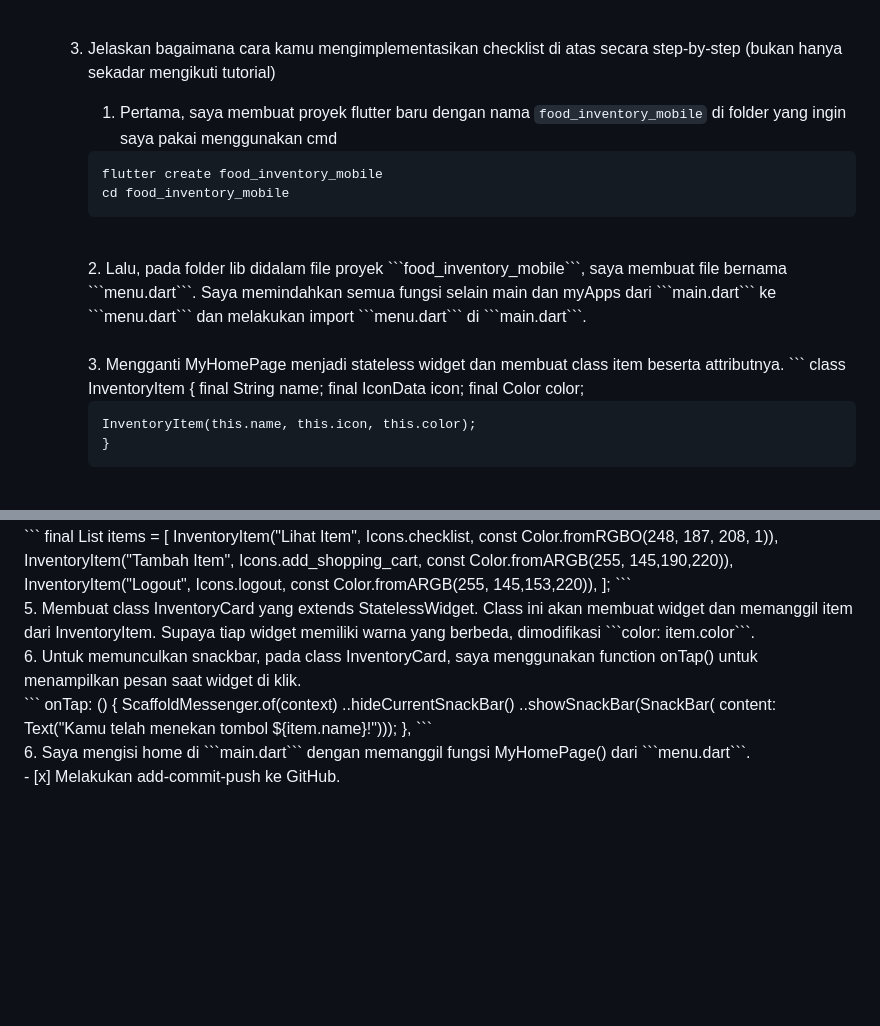
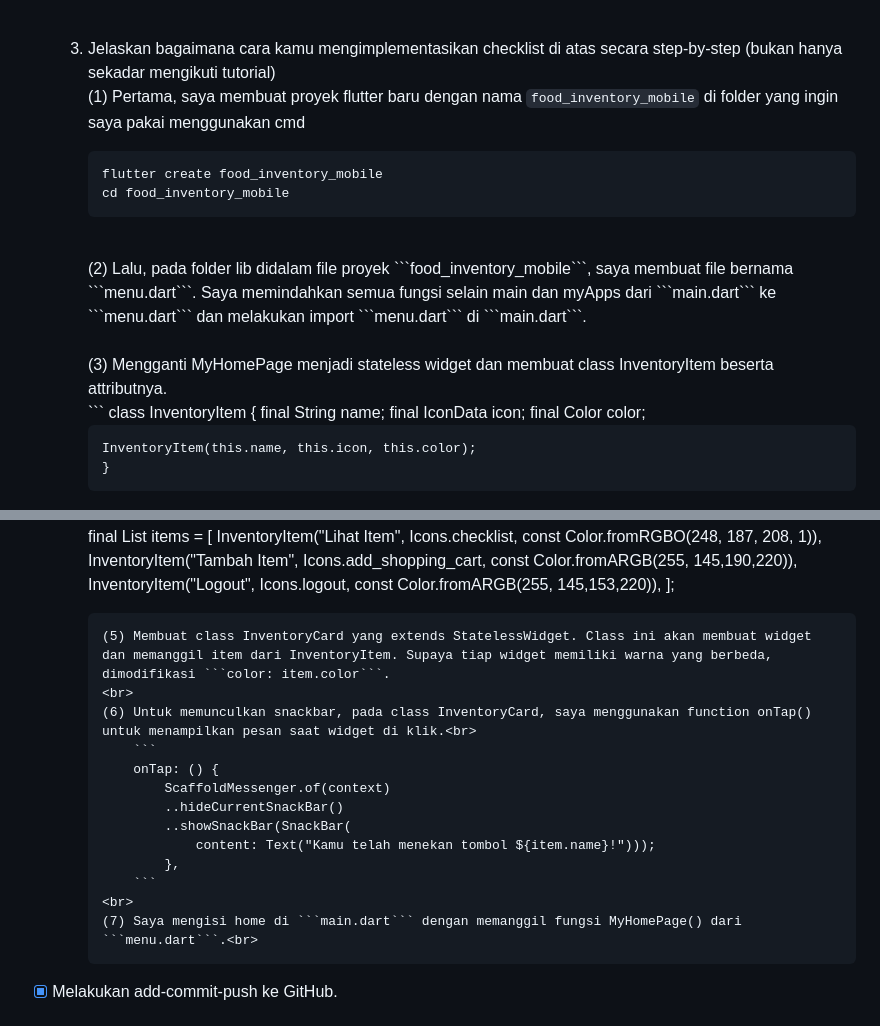
Before and after one commit to AzkaNydiaEsti/food_inventory_mobile, a Markdown page: README.md, 2 parts joined by grey strips. GitHub-like rendering; blank space fills up the shorter version.

Commit message:
Tugas 7 Selesai

````diff
--- a/README.md
+++ b/README.md
@@ -50,15 +50,15 @@ Checklist untuk tugas ini adalah sebagai berikut:<br>
         - Text: Widget ini digunakan untuk menampilkan teks.<br>
         <br>
     3.  Jelaskan bagaimana cara kamu mengimplementasikan checklist di atas secara step-by-step (bukan hanya sekadar mengikuti tutorial)<br>
-        1.  Pertama, saya membuat proyek flutter baru dengan nama ```food_inventory_mobile``` di folder yang ingin saya pakai menggunakan cmd<br>
+        (1) Pertama, saya membuat proyek flutter baru dengan nama ```food_inventory_mobile``` di folder yang ingin saya pakai menggunakan cmd<br>
         ```
         flutter create food_inventory_mobile
         cd food_inventory_mobile
         ```
         <br>
-        2.  Lalu, pada folder lib didalam file proyek ```food_inventory_mobile```, saya membuat file bernama ```menu.dart```. Saya memindahkan semua fungsi selain main dan myApps dari ```main.dart``` ke ```menu.dart``` dan melakukan import ```menu.dart``` di ```main.dart```.<br>
+        (2)  Lalu, pada folder lib didalam file proyek ```food_inventory_mobile```, saya membuat file bernama ```menu.dart```. Saya memindahkan semua fungsi selain main dan myApps dari ```main.dart``` ke ```menu.dart``` dan melakukan import ```menu.dart``` di ```main.dart```.<br>
         <br>
-        3.  Mengganti MyHomePage menjadi stateless widget dan membuat class item beserta attributnya.
+        (3) Mengganti MyHomePage menjadi stateless widget dan membuat class InventoryItem beserta attributnya.<br>
         ```
         class InventoryItem {
             final String name;
@@ -77,20 +76,19 @@ Checklist untuk tugas ini adalah sebagai berikut:<br>
             InventoryItem("Logout", Icons.logout, const Color.fromARGB(255, 145,153,220)),
             ];
         ```
+        (5) Membuat class InventoryCard yang extends StatelessWidget. Class ini akan membuat widget dan memanggil item dari InventoryItem. Supaya tiap widget memiliki warna yang berbeda, dimodifikasi ```color: item.color```.
         <br>
-        5.  Membuat class InventoryCard yang extends StatelessWidget. Class ini akan membuat widget dan memanggil item dari InventoryItem. Supaya tiap widget memiliki warna yang berbeda, dimodifikasi ```color: item.color```.
+        (6) Untuk memunculkan snackbar, pada class InventoryCard, saya menggunakan function onTap() untuk menampilkan pesan saat widget di klik.<br>
+            ```
+            onTap: () {
+                ScaffoldMessenger.of(context)
+                ..hideCurrentSnackBar()
+                ..showSnackBar(SnackBar(
+                    content: Text("Kamu telah menekan tombol ${item.name}!")));
+                },
+            ```
         <br>
-        6.  Untuk memunculkan snackbar, pada class InventoryCard, saya menggunakan function onTap() untuk menampilkan pesan saat widget di klik.<br>
-        ```
-        onTap: () {
-            ScaffoldMessenger.of(context)
-            ..hideCurrentSnackBar()
-            ..showSnackBar(SnackBar(
-                content: Text("Kamu telah menekan tombol ${item.name}!")));
-            },
-        ```
-        <br>
-        6.  Saya mengisi home di ```main.dart``` dengan memanggil fungsi MyHomePage() dari ```menu.dart```.<br>
+        (7) Saya mengisi home di ```main.dart``` dengan memanggil fungsi MyHomePage() dari ```menu.dart```.<br>
 - [x] Melakukan add-commit-push ke GitHub.<br>
 <br>
 Referensi :<br>
````
Also changed, not shown: other parts of README.md (+1 -2 lines).
